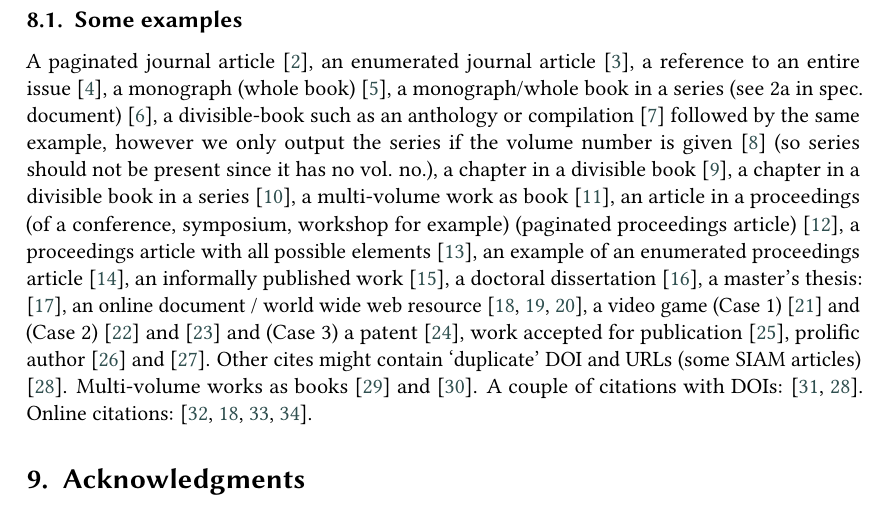
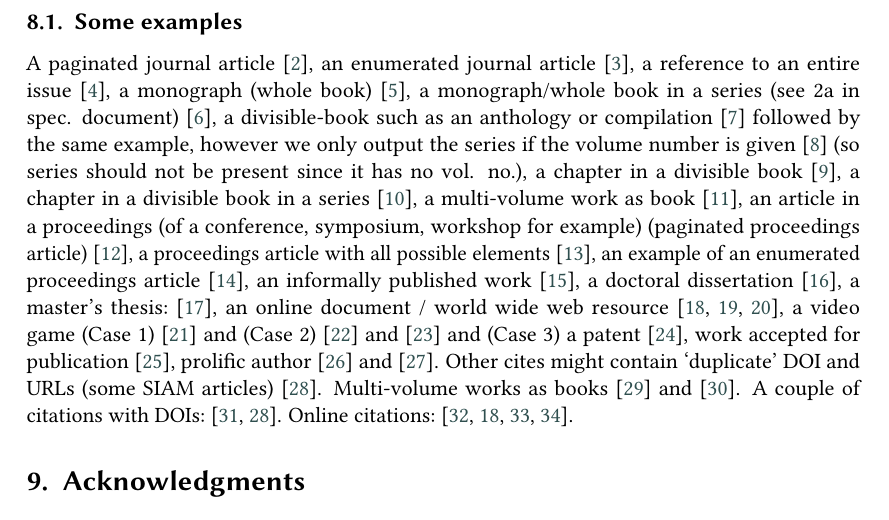
Before and after one commit to aehyvari/smt-workshop-proceedings, a LaTeX document (sample-1col.tex): part of page 8 of 11, cut so that both start at the same text. Compiled offline with pdfLaTeX; a LaTeX package or settings file that is missing is left out.

Commit message:
sample: use non-breaking spaces in citations

```diff
--- a/sample-1col.tex
+++ b/sample-1col.tex
@@ -458,32 +458,32 @@ suffix, of the Bib\TeX{} file.
 
 \subsection{Some examples}
 
-A paginated journal article \cite{Abril07}, an enumerated journal
-article \cite{Cohen07}, a reference to an entire issue
-\cite{JCohen96}, a monograph (whole book) \cite{Kosiur01}, a
-monograph/whole book in a series (see 2a in spec. document)
-\cite{Harel79}, a divisible-book such as an anthology or compilation
-\cite{Editor00} followed by the same example, however we only output
-the series if the volume number is given \cite{Editor00a} (so series
+A paginated journal article~\cite{Abril07}, an enumerated journal
+article~\cite{Cohen07}, a reference to an entire issue~\cite{JCohen96},
+a monograph (whole book)~\cite{Kosiur01}, a
+monograph/whole book in a series (see 2a in spec.
+document)~\cite{Harel79}, a divisible-book such as an anthology or
+compilation~\cite{Editor00} followed by the same example, however we only output
+the series if the volume number is given~\cite{Editor00a} (so series
 should not be present since it has no vol. no.), a chapter in a
-divisible book \cite{Spector90}, a chapter in a divisible book in a
-series \cite{Douglass98}, a multi-volume work as book \cite{Knuth97},
+divisible book~\cite{Spector90}, a chapter in a divisible book in a
+series~\cite{Douglass98}, a multi-volume work as book~\cite{Knuth97},
 an article in a proceedings (of a conference, symposium, workshop for
-example) (paginated proceedings article) \cite{Andler79}, a
-proceedings article with all possible elements \cite{Smith10}, an
-example of an enumerated proceedings article \cite{VanGundy07}, an
-informally published work \cite{Harel78}, a doctoral dissertation
-\cite{Clarkson85}, a master's thesis: \cite{anisi03}, an online
-document / world wide web resource \cite{Thornburg01, Ablamowicz07,
-  Poker06}, a video game (Case 1) \cite{Obama08} and (Case 2)
-\cite{Novak03} and \cite{Lee05} and (Case 3) a patent
-\cite{JoeScientist001}, work accepted for publication \cite{rous08},
-prolific author \cite{SaeediMEJ10} and \cite{SaeediJETC10}. Other
-cites might contain `duplicate' DOI and URLs (some SIAM articles)
-\cite{Kirschmer:2010:AEI:1958016.1958018}. Multi-volume works as books
-\cite{MR781536} and \cite{MR781537}. A couple of citations with DOIs:
-\cite{2004:ITE:1009386.1010128,Kirschmer:2010:AEI:1958016.1958018}. Online
-citations: \cite{TUGInstmem, Thornburg01, R, UMassCitations}.
+example) (paginated proceedings article)~\cite{Andler79}, a
+proceedings article with all possible elements~\cite{Smith10}, an
+example of an enumerated proceedings article~\cite{VanGundy07}, an
+informally published work~\cite{Harel78}, a doctoral
+dissertation~\cite{Clarkson85}, a master's thesis:~\cite{anisi03}, an online
+document / world wide web resource~\cite{Thornburg01, Ablamowicz07,
+Poker06}, a video game (Case 1)~\cite{Obama08} and (Case
+2)~\cite{Novak03} and~\cite{Lee05} and (Case 3) a
+patent~\cite{JoeScientist001}, work accepted for publication~\cite{rous08},
+prolific author~\cite{SaeediMEJ10} and~\cite{SaeediJETC10}. Other
+cites might contain `duplicate' DOI and URLs (some SIAM
+articles)~\cite{Kirschmer:2010:AEI:1958016.1958018}. Multi-volume works
+as books~\cite{MR781536} and~\cite{MR781537}. A couple of citations with
+DOIs:~\cite{2004:ITE:1009386.1010128,Kirschmer:2010:AEI:1958016.1958018}. Online
+citations:~\cite{TUGInstmem, Thornburg01, R, UMassCitations}.
 
 \section{Acknowledgments}
 
```
